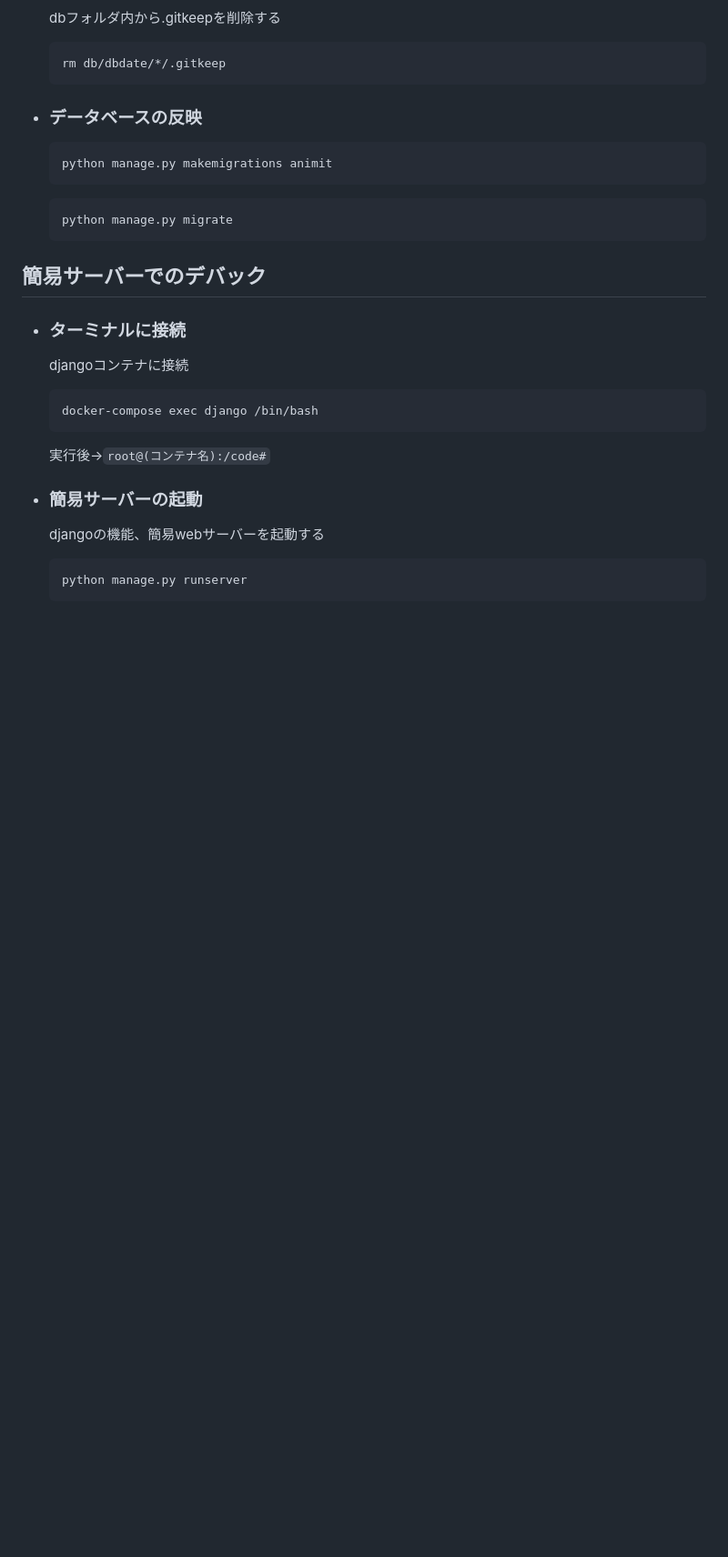
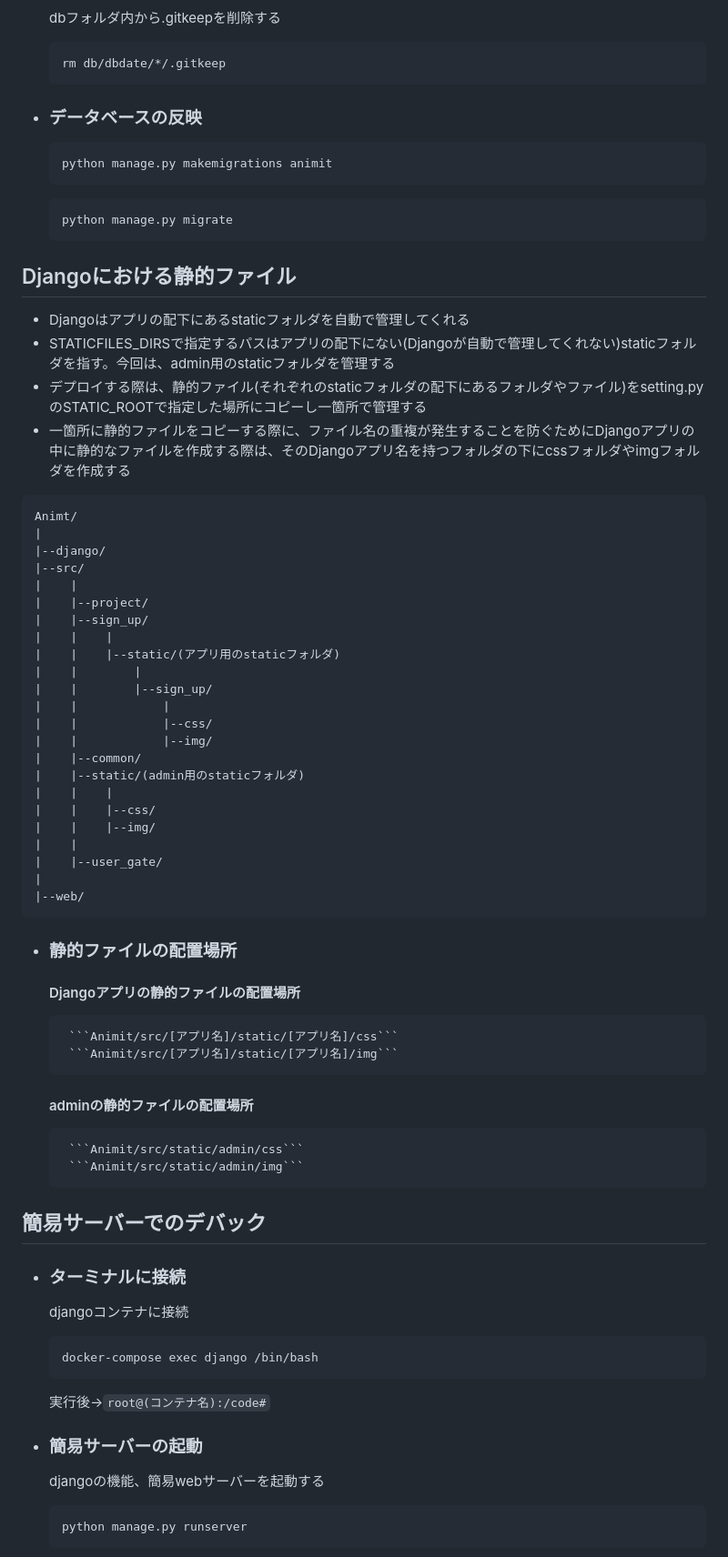
Before and after one commit to Na7ti/Animit, a Markdown page: README.md, the part around the change. Shown at 91% size. Drawn GitHub-style; blank space fills up the shorter version.

````diff
--- a/README.md
+++ b/README.md
@@ -103,6 +103,45 @@ slackから`db.zip`をダウンロード
     ```bash
     python manage.py migrate
     ```
+## Djangoにおける静的ファイル
+* Djangoはアプリの配下にあるstaticフォルダを自動で管理してくれる
+* STATICFILES_DIRSで指定するパスはアプリの配下にない(Djangoが自動で管理してくれない)staticフォルダを指す。今回は、admin用のstaticフォルダを管理する
+* デプロイする際は、静的ファイル(それぞれのstaticフォルダの配下にあるフォルダやファイル)をsetting.pyのSTATIC_ROOTで指定した場所にコピーし一箇所で管理する
+* 一箇所に静的ファイルをコピーする際に、ファイル名の重複が発生することを防ぐためにDjangoアプリの中に静的なファイルを作成する際は、そのDjangoアプリ名を持つフォルダの下にcssフォルダやimgフォルダを作成する
+```
+Animt/
+|
+|--django/
+|--src/
+|    |
+|    |--project/
+|    |--sign_up/
+|    |    |
+|    |    |--static/(アプリ用のstaticフォルダ)
+|    |        |
+|    |        |--sign_up/
+|    |            |
+|    |            |--css/
+|    |            |--img/
+|    |--common/
+|    |--static/(admin用のstaticフォルダ)
+|    |    |
+|    |    |--css/
+|    |    |--img/
+|    |
+|    |--user_gate/
+|
+|--web/
+```
+
+-    ### 静的ファイルの配置場所
+        #### Djangoアプリの静的ファイルの配置場所
+          ```Animit/src/[アプリ名]/static/[アプリ名]/css```
+          ```Animit/src/[アプリ名]/static/[アプリ名]/img```
+
+        #### adminの静的ファイルの配置場所
+          ```Animit/src/static/admin/css```
+          ```Animit/src/static/admin/img```
 
 ## 簡易サーバーでのデバック
 
````
